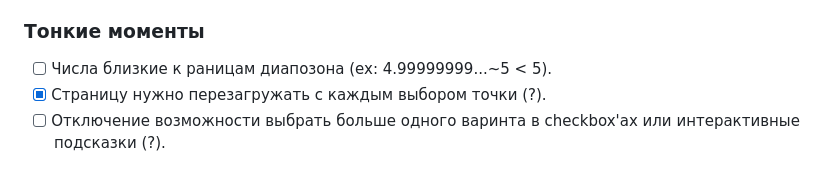
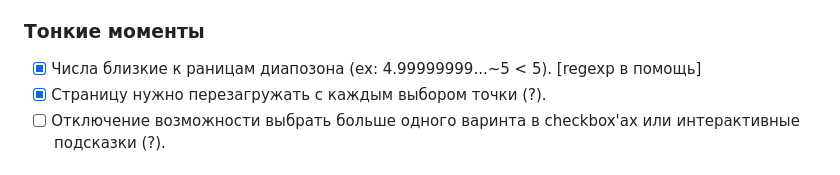
Before and after one commit to e1turin/itmo-web-dev, a Markdown page: lab-1/README.md, the part around the change. GitHub-like rendering.

```diff
--- a/lab-1/README.md
+++ b/lab-1/README.md
@@ -15,7 +15,7 @@
 - [x] Кроме того, ответ должен содержать данные о текущем времени и времени работы скрипта.
 
 ### Тонкие моменты
-- [ ] Числа близкие к раницам диапозона (ex: 4.99999999...~5 < 5).
+- [x] Числа близкие к раницам диапозона (ex: 4.99999999...~5 < 5). [regexp в помощь]
 - [x] Страницу нужно перезагружать с каждым выбором точки (?).
 - [ ] Отключение возможности выбрать больше одного варинта в checkbox'ах или интерактивные подсказки (?).
 
```
Also changed, not shown: lab-1/task-screenshot.png (renamed from lab-1/Screenshot 2022-08-15 221028.png), 4 other files.
